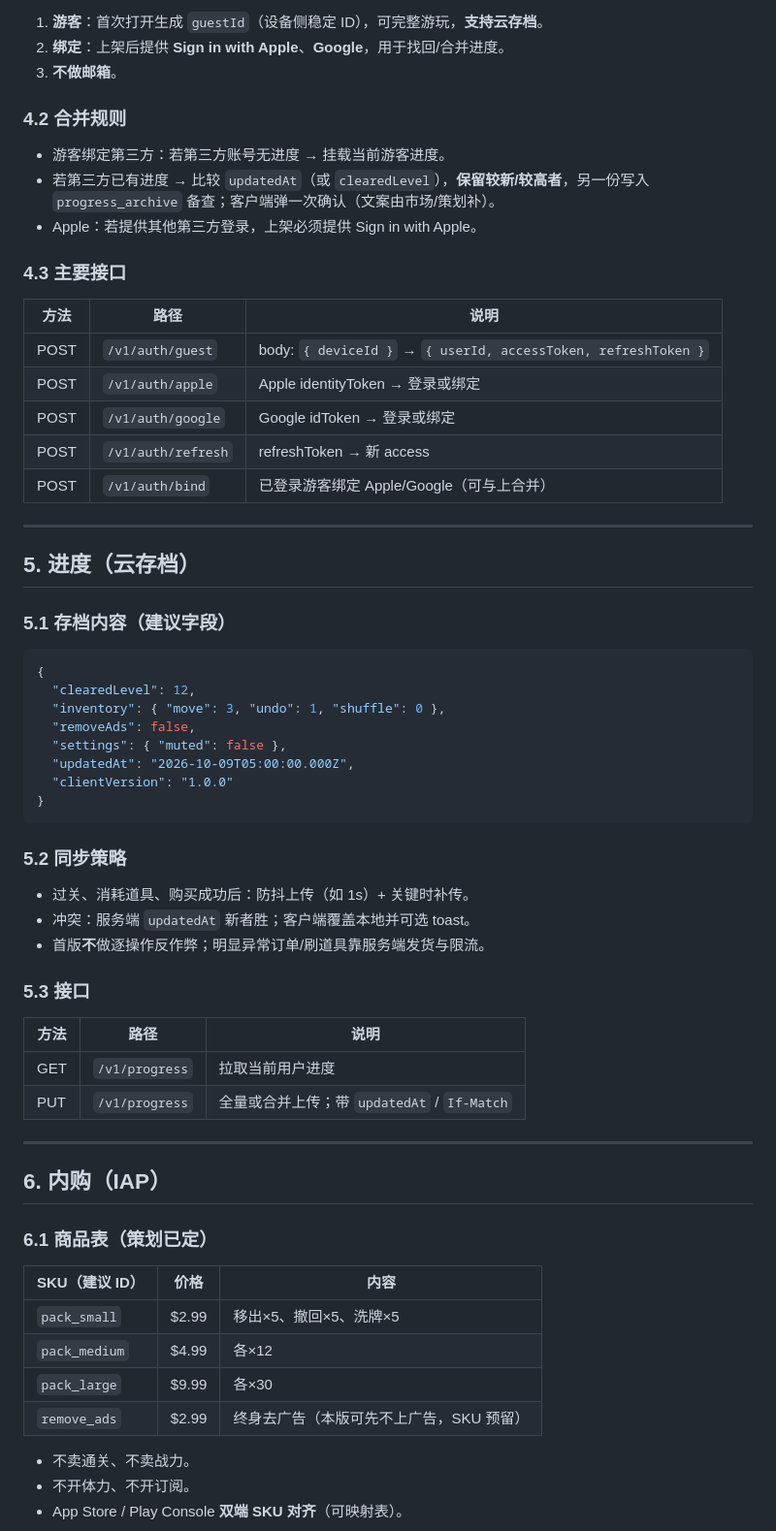
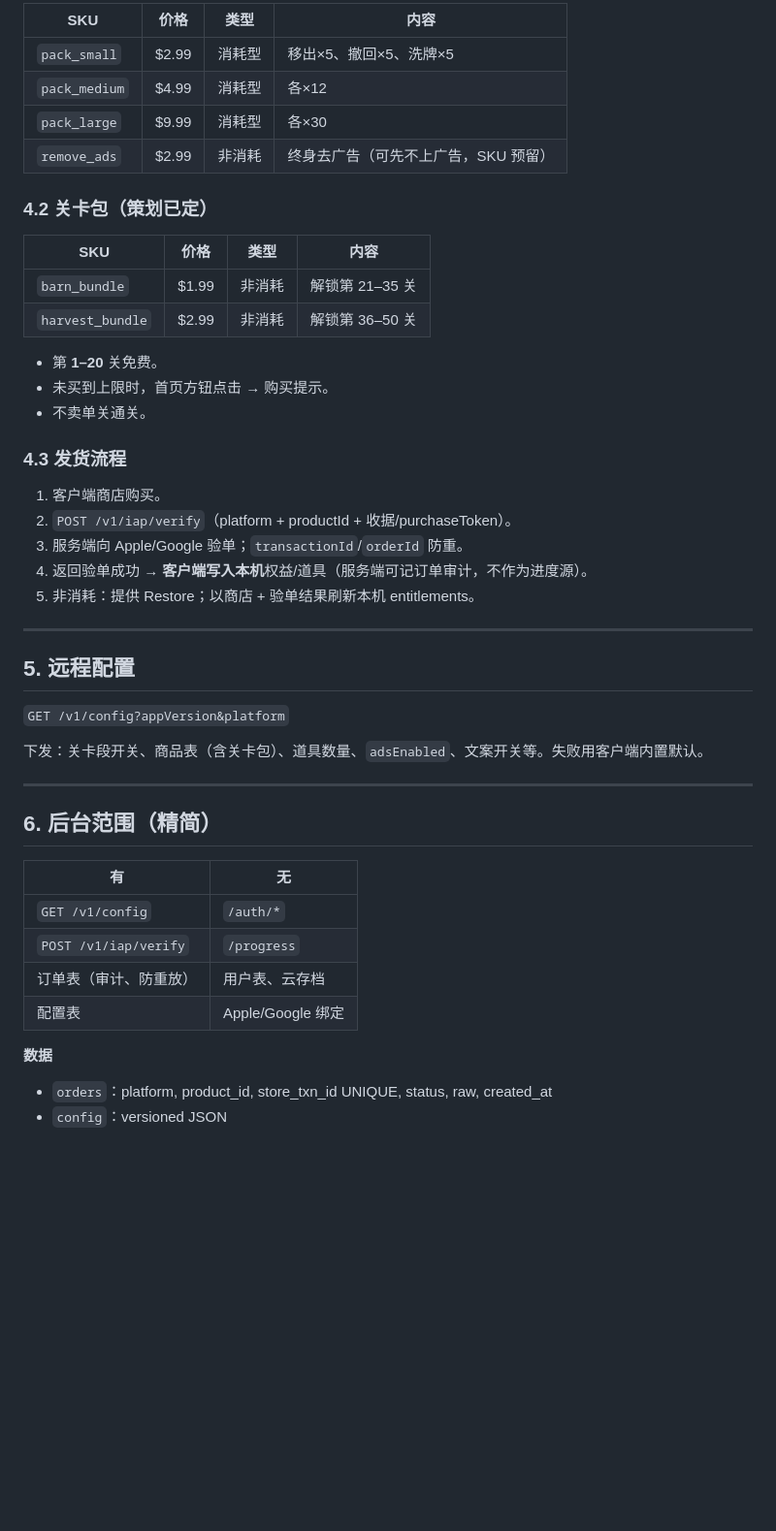
Before and after one commit to janetsun1229-cell/farmMatch, a Markdown page: docs/TECH_ARCHITECTURE.md, the part around one of its changes. Shown at 97% size. Rendered like a GitHub page; blank space fills up the shorter version.

````diff
--- a/docs/TECH_ARCHITECTURE.md
+++ b/docs/TECH_ARCHITECTURE.md
@@ -78,68 +74,51 @@
 
-1. **游客**：首次打开生成 `guestId`（设备侧稳定 ID），可完整游玩，**支持云存档**。
-2. **绑定**：上架后提供 **Sign in with Apple**、**Google**，用于找回/合并进度。
-3. **不做邮箱**。
+| SKU | 价格 | 类型 | 内容 |
+|-----|------|------|------|
+| `pack_small` | $2.99 | 消耗型 | 移出×5、撤回×5、洗牌×5 |
+| `pack_medium` | $4.99 | 消耗型 | 各×12 |
+| `pack_large` | $9.99 | 消耗型 | 各×30 |
+| `remove_ads` | $2.99 | 非消耗 | 终身去广告（可先不上广告，SKU 预留） |
 
-### 4.2 合并规则
+### 4.2 关卡包（策划已定）
 
-- 游客绑定第三方：若第三方账号无进度 → 挂载当前游客进度。
-- 若第三方已有进度 → 比较 `updatedAt`（或 `clearedLevel`），**保留较新/较高者**，另一份写入 `progress_archive` 备查；客户端弹一次确认（文案由市场/策划补）。
-- Apple：若提供其他第三方登录，上架必须提供 Sign in with Apple。
+| SKU | 价格 | 类型 | 内容 |
+|-----|------|------|------|
+| `barn_bundle` | $1.99 | 非消耗 | 解锁第 21–35 关 |
+| `harvest_bundle` | $2.99 | 非消耗 | 解锁第 36–50 关 |
 
-### 4.3 主要接口
+- 第 **1–20** 关免费。
+- 未买到上限时，首页方钮点击 → 购买提示。
+- 不卖单关通关。
 
-| 方法 | 路径 | 说明 |
-|------|------|------|
-| POST | `/v1/auth/guest` | body: `{ deviceId }` → `{ userId, accessToken, refreshToken }` |
-| POST | `/v1/auth/apple` | Apple identityToken → 登录或绑定 |
-| POST | `/v1/auth/google` | Google idToken → 登录或绑定 |
-| POST | `/v1/auth/refresh` | refreshToken → 新 access |
-| POST | `/v1/auth/bind` | 已登录游客绑定 Apple/Google（可与上合并） |
+### 4.3 发货流程
+
+1. 客户端商店购买。
+2. `POST /v1/iap/verify`（platform + productId + 收据/purchaseToken）。
+3. 服务端向 Apple/Google 验单；`transactionId`/`orderId` 防重。
+4. 返回验单成功 → **客户端写入本机**权益/道具（服务端可记订单审计，不作为进度源）。
+5. 非消耗：提供 Restore；以商店 + 验单结果刷新本机 entitlements。
 
 ---
 
-## 5. 进度（云存档）
+## 5. 远程配置
 
-### 5.1 存档内容（建议字段）
+`GET /v1/config?appVersion&platform`
 
-```json
-{
-  "clearedLevel": 12,
-  "inventory": { "move": 3, "undo": 1, "shuffle": 0 },
-  "removeAds": false,
-  "settings": { "muted": false },
-  "updatedAt": "2026-10-09T05:00:00.000Z",
-  "clientVersion": "1.0.0"
-}
-```
-
-### 5.2 同步策略
-
-- 过关、消耗道具、购买成功后：防抖上传（如 1s）+ 关键时补传。
-- 冲突：服务端 `updatedAt` 新者胜；客户端覆盖本地并可选 toast。
-- 首版**不**做逐操作反作弊；明显异常订单/刷道具靠服务端发货与限流。
-
-### 5.3 接口
-
-| 方法 | 路径 | 说明 |
-|------|------|------|
-| GET | `/v1/progress` | 拉取当前用户进度 |
-| PUT | `/v1/progress` | 全量或合并上传；带 `updatedAt` / `If-Match` |
+下发：关卡段开关、商品表（含关卡包）、道具数量、`adsEnabled`、文案开关等。失败用客户端内置默认。
 
 ---
 
-## 6. 内购（IAP）
+## 6. 后台范围（精简）
 
-### 6.1 商品表（策划已定）
+| 有 | 无 |
+|----|-----|
+| `GET /v1/config` | `/auth/*` |
+| `POST /v1/iap/verify` | `/progress` |
+| 订单表（审计、防重放） | 用户表、云存档 |
+| 配置表 | Apple/Google 绑定 |
 
-| SKU（建议 ID） | 价格 | 内容 |
-|----------------|------|------|
-| `pack_small` | $2.99 | 移出×5、撤回×5、洗牌×5 |
-| `pack_medium` | $4.99 | 各×12 |
-| `pack_large` | $9.99 | 各×30 |
-| `remove_ads` | $2.99 | 终身去广告（本版可先不上广告，SKU 预留） |
+**数据**
 
-- 不卖通关、不卖战力。
-- 不开体力、不开订阅。
-- App Store / Play Console **双端 SKU 对齐**（可映射表）。
+- `orders`：platform, product_id, store_txn_id UNIQUE, status, raw, created_at
+- `config`：versioned JSON
 
````
Also changed, not shown: other parts of docs/TECH_ARCHITECTURE.md (+71 -170 lines).
